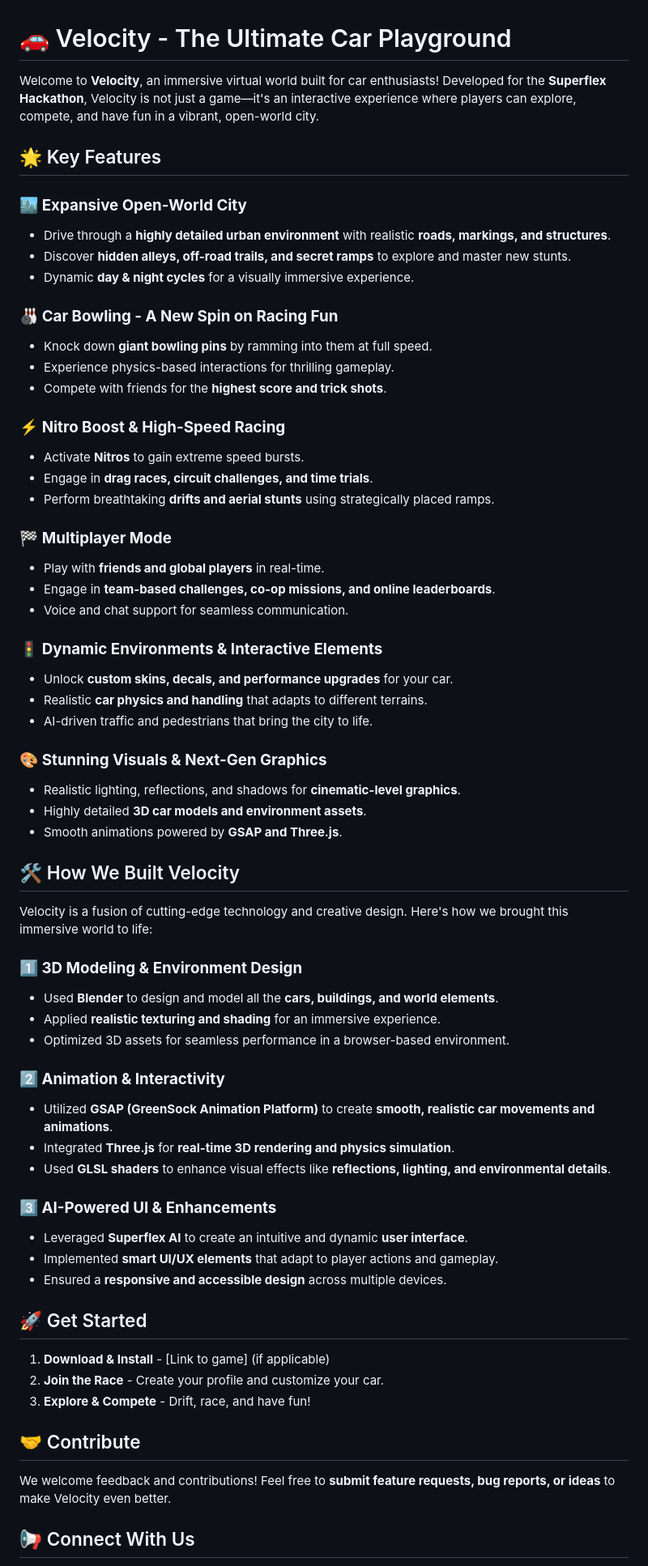
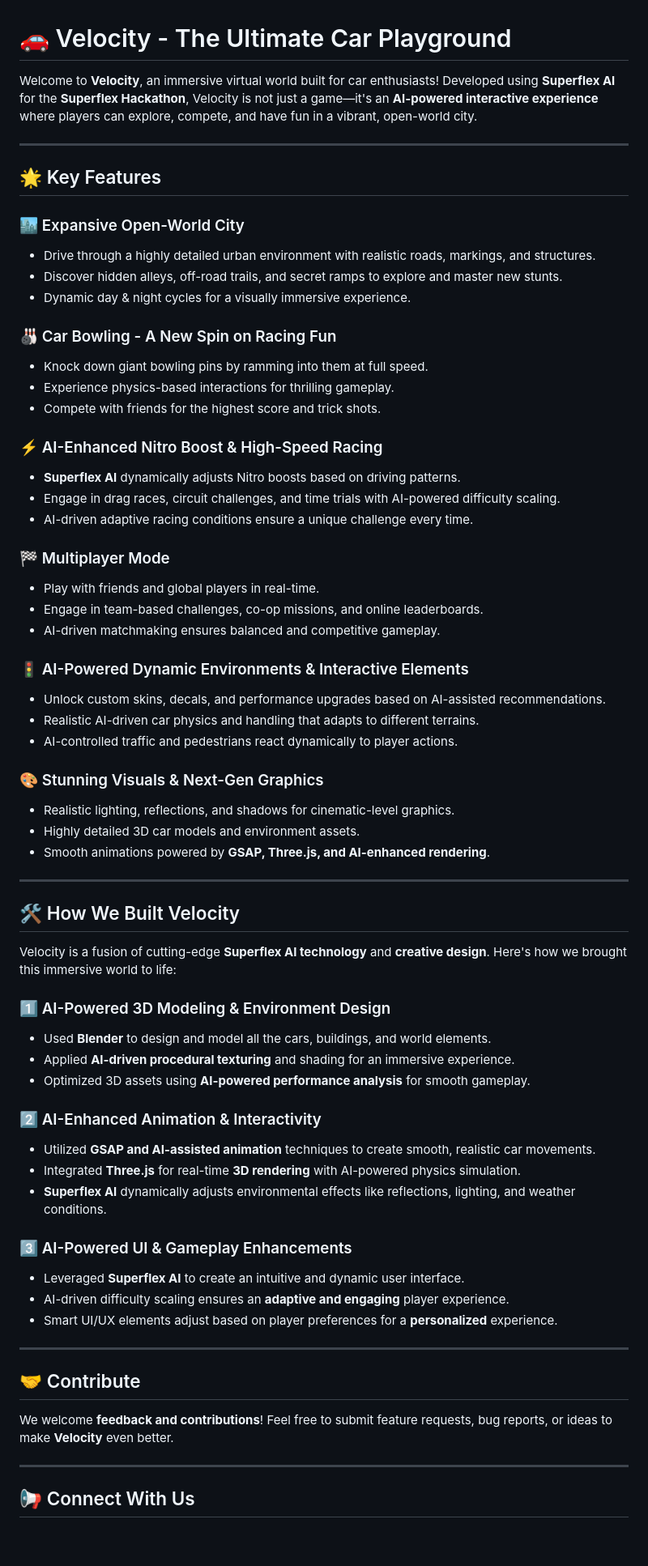
Before and after one commit to wizardsWeb/nosu-superflex, a Markdown page: readme.md, the part around one of its changes. Shown at 81% size. Rendered like a GitHub page; blank space fills up the shorter version.

```diff
--- a/readme.md
+++ b/readme.md
@@ -1,63 +1,68 @@
 # 🚗 Velocity - The Ultimate Car Playground
 
-Welcome to **Velocity**, an immersive virtual world built for car enthusiasts! Developed for the **Superflex Hackathon**, Velocity is not just a game—it's an interactive experience where players can explore, compete, and have fun in a vibrant, open-world city.
+Welcome to **Velocity**, an immersive virtual world built for car enthusiasts! Developed using **Superflex AI** for the **Superflex Hackathon**, Velocity is not just a game—it's an **AI-powered interactive experience** where players can explore, compete, and have fun in a vibrant, open-world city.
+
+---
 
 ## 🌟 Key Features
 
-### 🏙️ **Expansive Open-World City**
-- Drive through a **highly detailed urban environment** with realistic **roads, markings, and structures**.
-- Discover **hidden alleys, off-road trails, and secret ramps** to explore and master new stunts.
-- Dynamic **day & night cycles** for a visually immersive experience.
+### 🏙️ Expansive Open-World City
+- Drive through a highly detailed urban environment with realistic roads, markings, and structures.
+- Discover hidden alleys, off-road trails, and secret ramps to explore and master new stunts.
+- Dynamic day & night cycles for a visually immersive experience.
 
-### 🎳 **Car Bowling - A New Spin on Racing Fun**
-- Knock down **giant bowling pins** by ramming into them at full speed.
+### 🎳 Car Bowling - A New Spin on Racing Fun
+- Knock down giant bowling pins by ramming into them at full speed.
 - Experience physics-based interactions for thrilling gameplay.
-- Compete with friends for the **highest score and trick shots**.
+- Compete with friends for the highest score and trick shots.
 
-### ⚡ **Nitro Boost & High-Speed Racing**
-- Activate **Nitros** to gain extreme speed bursts.
-- Engage in **drag races, circuit challenges, and time trials**.
-- Perform breathtaking **drifts and aerial stunts** using strategically placed ramps.
+### ⚡ AI-Enhanced Nitro Boost & High-Speed Racing
+- **Superflex AI** dynamically adjusts Nitro boosts based on driving patterns.
+- Engage in drag races, circuit challenges, and time trials with AI-powered difficulty scaling.
+- AI-driven adaptive racing conditions ensure a unique challenge every time.
 
-### 🏁 **Multiplayer Mode**
-- Play with **friends and global players** in real-time.
-- Engage in **team-based challenges, co-op missions, and online leaderboards**.
-- Voice and chat support for seamless communication.
+### 🏁 Multiplayer Mode
+- Play with friends and global players in real-time.
+- Engage in team-based challenges, co-op missions, and online leaderboards.
+- AI-driven matchmaking ensures balanced and competitive gameplay.
 
-### 🚦 **Dynamic Environments & Interactive Elements**
-- Unlock **custom skins, decals, and performance upgrades** for your car.
-- Realistic **car physics and handling** that adapts to different terrains.
-- AI-driven traffic and pedestrians that bring the city to life.
+### 🚦 AI-Powered Dynamic Environments & Interactive Elements
+- Unlock custom skins, decals, and performance upgrades based on AI-assisted recommendations.
+- Realistic AI-driven car physics and handling that adapts to different terrains.
+- AI-controlled traffic and pedestrians react dynamically to player actions.
 
-### 🎨 **Stunning Visuals & Next-Gen Graphics**
-- Realistic lighting, reflections, and shadows for **cinematic-level graphics**.
-- Highly detailed **3D car models and environment assets**.
-- Smooth animations powered by **GSAP and Three.js**.
+### 🎨 Stunning Visuals & Next-Gen Graphics
+- Realistic lighting, reflections, and shadows for cinematic-level graphics.
+- Highly detailed 3D car models and environment assets.
+- Smooth animations powered by **GSAP, Three.js, and AI-enhanced rendering**.
+
+---
 
 ## 🛠️ How We Built Velocity
-Velocity is a fusion of cutting-edge technology and creative design. Here's how we brought this immersive world to life:
 
-### **1️⃣ 3D Modeling & Environment Design**
-- Used **Blender** to design and model all the **cars, buildings, and world elements**.
-- Applied **realistic texturing and shading** for an immersive experience.
-- Optimized 3D assets for seamless performance in a browser-based environment.
+Velocity is a fusion of cutting-edge **Superflex AI technology** and **creative design**. Here's how we brought this immersive world to life:
 
-### **2️⃣ Animation & Interactivity**
-- Utilized **GSAP (GreenSock Animation Platform)** to create **smooth, realistic car movements and animations**.
-- Integrated **Three.js** for **real-time 3D rendering and physics simulation**.
-- Used **GLSL shaders** to enhance visual effects like **reflections, lighting, and environmental details**.
+### 1️⃣ AI-Powered 3D Modeling & Environment Design
+- Used **Blender** to design and model all the cars, buildings, and world elements.
+- Applied **AI-driven procedural texturing** and shading for an immersive experience.
+- Optimized 3D assets using **AI-powered performance analysis** for smooth gameplay.
 
-### **3️⃣ AI-Powered UI & Enhancements**
-- Leveraged **Superflex AI** to create an intuitive and dynamic **user interface**.
-- Implemented **smart UI/UX elements** that adapt to player actions and gameplay.
-- Ensured a **responsive and accessible design** across multiple devices.
+### 2️⃣ AI-Enhanced Animation & Interactivity
+- Utilized **GSAP and AI-assisted animation** techniques to create smooth, realistic car movements.
+- Integrated **Three.js** for real-time **3D rendering** with AI-powered physics simulation.
+- **Superflex AI** dynamically adjusts environmental effects like reflections, lighting, and weather conditions.
 
-## 🚀 Get Started
-1. **Download & Install** - [Link to game] (if applicable)
-2. **Join the Race** - Create your profile and customize your car.
-3. **Explore & Compete** - Drift, race, and have fun!
+### 3️⃣ AI-Powered UI & Gameplay Enhancements
+- Leveraged **Superflex AI** to create an intuitive and dynamic user interface.
+- AI-driven difficulty scaling ensures an **adaptive and engaging** player experience.
+- Smart UI/UX elements adjust based on player preferences for a **personalized** experience.
+
+
+---
 
 ## 🤝 Contribute
-We welcome feedback and contributions! Feel free to **submit feature requests, bug reports, or ideas** to make Velocity even better.
+We welcome **feedback and contributions**! Feel free to submit feature requests, bug reports, or ideas to make **Velocity** even better.
+
+---
 
 ## 📢 Connect With Us
```
Also changed, not shown: other parts of readme.md (+6 -2 lines).
